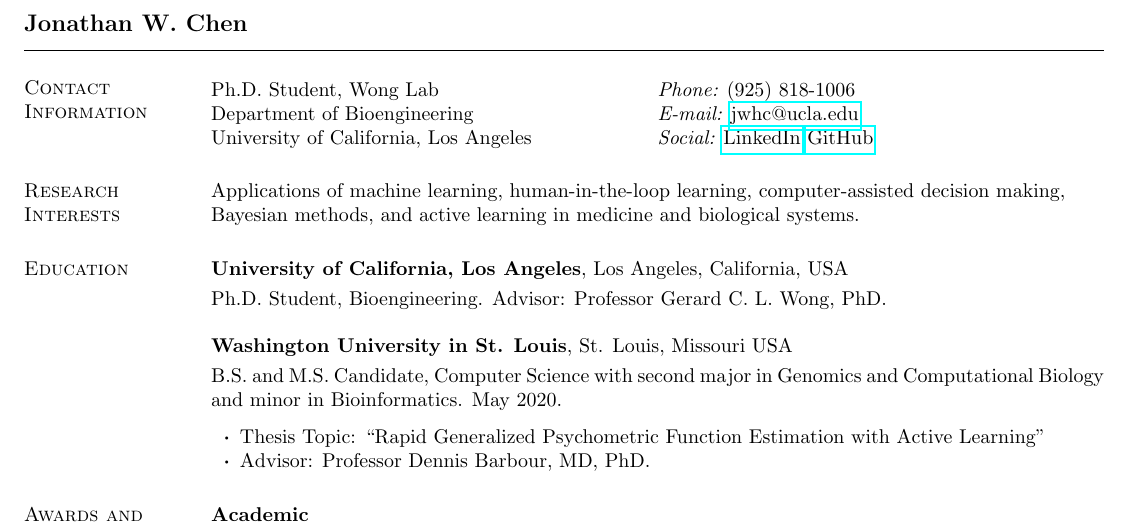
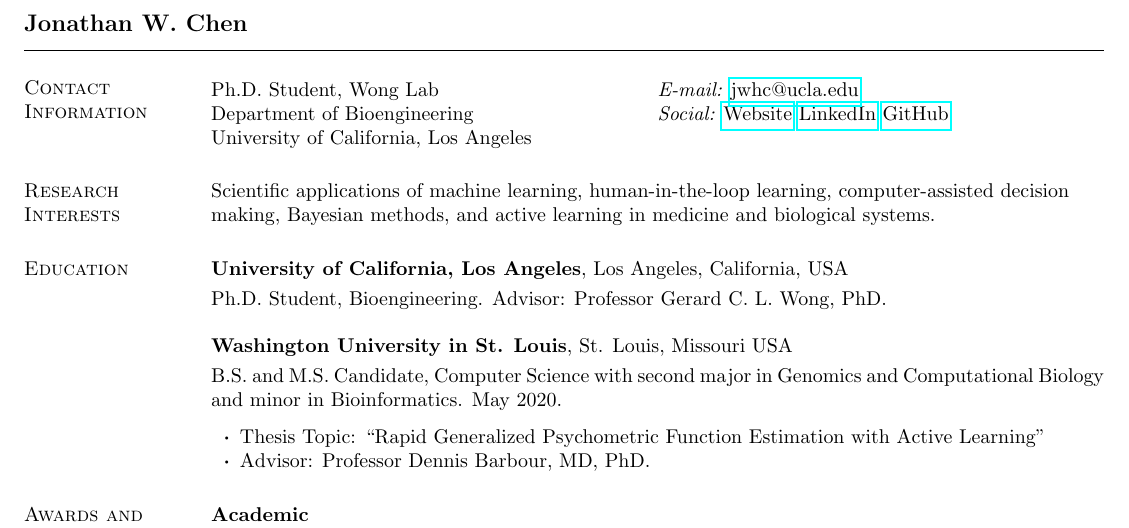
Before and after one commit to jowch/vitae, a LaTeX CV (cv.tex): part of page 1 of 2, cut so that both start at the same text. Compiled offline with pdfLaTeX.

Commit message:
add website

```diff
--- a/cv.tex
+++ b/cv.tex
@@ -40,17 +40,18 @@
 \section{\sc Contact Information}
 \vspace{.05in}
 \begin{tabularx}{\textwidth}{@{} X @{} X @{}}
-Ph.D. Student, Wong Lab & {\it Phone:} (925) 818-1006 \\
-Department of Bioengineering & {\it E-mail:} \href{mailto:jwhc@ucla.edu}{jwhc@ucla.edu} \\
-University of California, Los Angeles & {\it Social:}
+Ph.D. Student, Wong Lab & {\it E-mail:} \href{mailto:jwhc@ucla.edu}{jwhc@ucla.edu} \\
+Department of Bioengineering & {\it Social:}
+\href{https://jowch.github.io}{Website}
 \href{https://www.linkedin.com/in/jonathan-chen-54648478/}{LinkedIn}
-\href{https://github.com/jowch}{GitHub}
+\href{https://github.com/jowch}{GitHub} \\
+University of California, Los Angeles
 \end{tabularx}
 
 
 \section{\sc Research Interests}
-Applications of machine learning, human-in-the-loop learning,
-computer-assisted decision making, \\ Bayesian methods, and
+Scientific applications of machine learning, human-in-the-loop learning,
+computer-assisted decision \\ making, Bayesian methods, and
 active learning in medicine and biological systems.
 
 
```
Also changed, not shown: cv.pdf.
